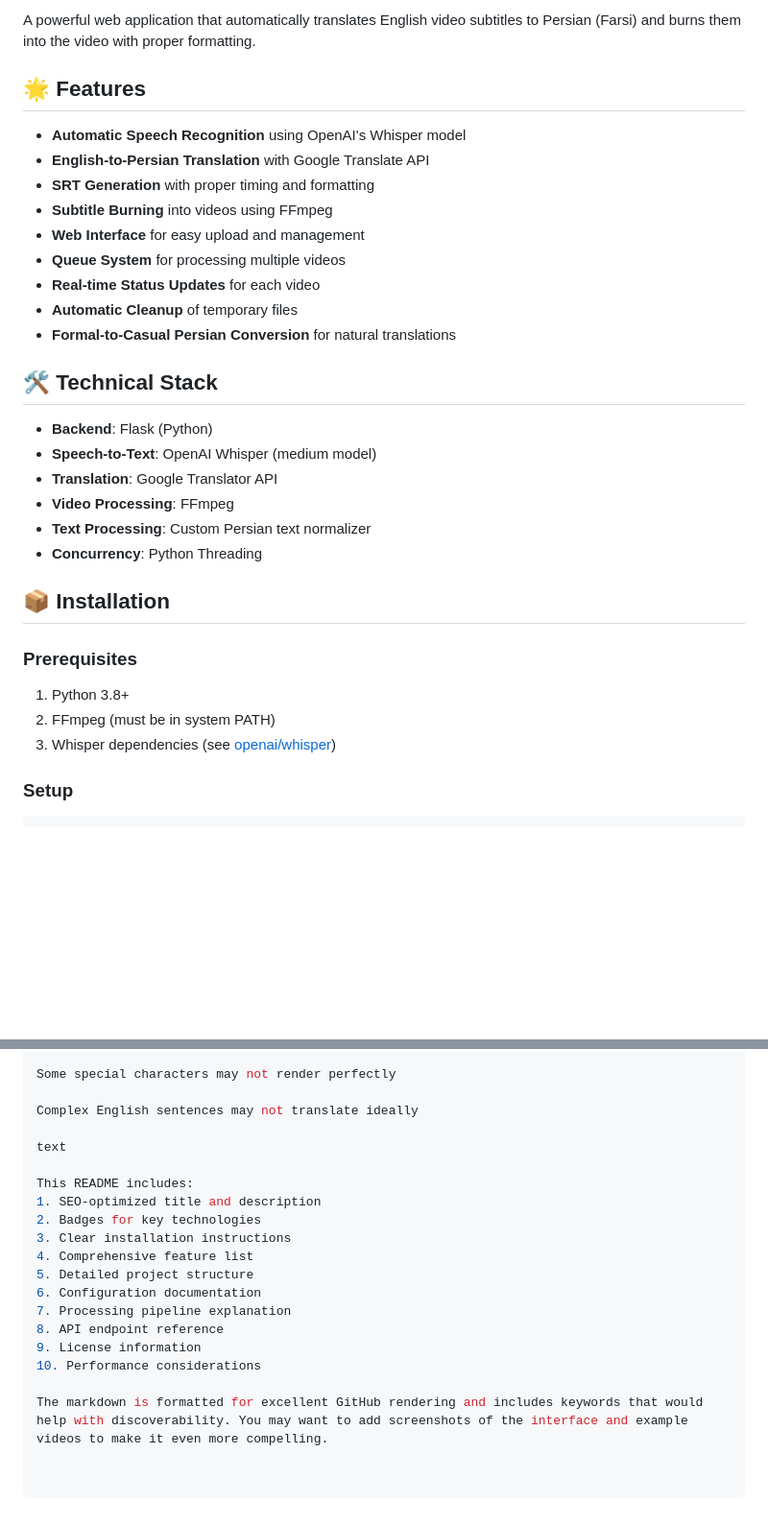
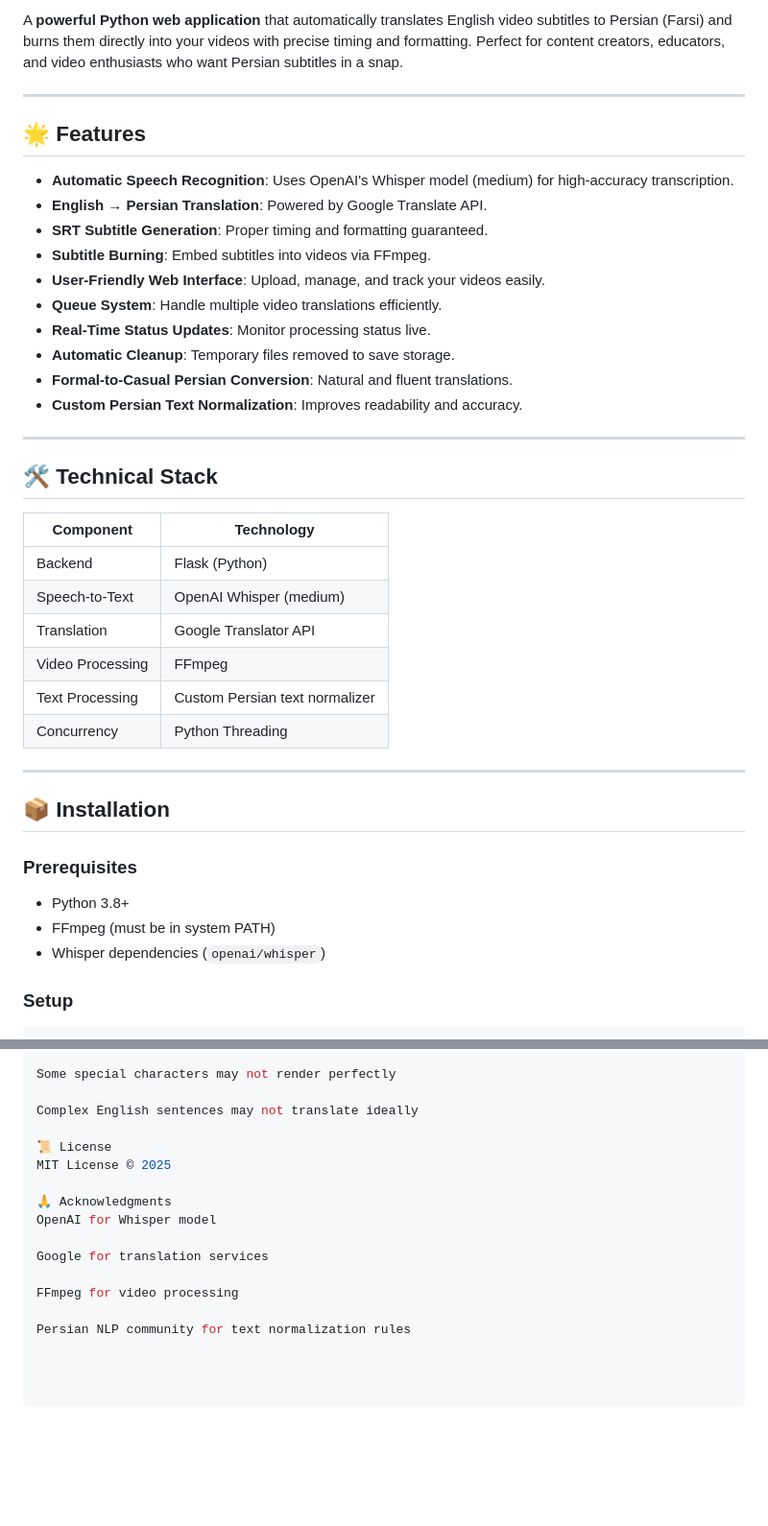
Before and after one commit to AUX-441/AutoCaption, a Markdown page: README.md, 2 parts joined by grey strips. Shown at 96% size. Drawn GitHub-style; blank space fills up the shorter version.

```diff
--- a/README.md
+++ b/README.md
@@ -7,34 +8,43 @@
 
-A powerful web application that automatically translates English video subtitles to Persian (Farsi) and burns them into the video with proper formatting.
+A **powerful Python web application** that automatically translates English video subtitles to Persian (Farsi) and burns them directly into your videos with precise timing and formatting. Perfect for content creators, educators, and video enthusiasts who want Persian subtitles in a snap.
+
+---
 
 ## 🌟 Features
 
-- **Automatic Speech Recognition** using OpenAI's Whisper model
-- **English-to-Persian Translation** with Google Translate API
-- **SRT Generation** with proper timing and formatting
-- **Subtitle Burning** into videos using FFmpeg
-- **Web Interface** for easy upload and management
-- **Queue System** for processing multiple videos
-- **Real-time Status Updates** for each video
-- **Automatic Cleanup** of temporary files
-- **Formal-to-Casual Persian Conversion** for natural translations
+- **Automatic Speech Recognition**: Uses OpenAI's Whisper model (medium) for high-accuracy transcription.
+- **English → Persian Translation**: Powered by Google Translate API.
+- **SRT Subtitle Generation**: Proper timing and formatting guaranteed.
+- **Subtitle Burning**: Embed subtitles into videos via FFmpeg.
+- **User-Friendly Web Interface**: Upload, manage, and track your videos easily.
+- **Queue System**: Handle multiple video translations efficiently.
+- **Real-Time Status Updates**: Monitor processing status live.
+- **Automatic Cleanup**: Temporary files removed to save storage.
+- **Formal-to-Casual Persian Conversion**: Natural and fluent translations.
+- **Custom Persian Text Normalization**: Improves readability and accuracy.
+
+---
 
 ## 🛠️ Technical Stack
 
-- **Backend**: Flask (Python)
-- **Speech-to-Text**: OpenAI Whisper (medium model)
-- **Translation**: Google Translator API
-- **Video Processing**: FFmpeg
-- **Text Processing**: Custom Persian text normalizer
-- **Concurrency**: Python Threading
+| Component | Technology |
+|-----------|-----------|
+| Backend | Flask (Python) |
+| Speech-to-Text | OpenAI Whisper (medium) |
+| Translation | Google Translator API |
+| Video Processing | FFmpeg |
+| Text Processing | Custom Persian text normalizer |
+| Concurrency | Python Threading |
+
+---
 
 ## 📦 Installation
 
 ### Prerequisites
 
-1. Python 3.8+
-2. FFmpeg (must be in system PATH)
-3. Whisper dependencies (see [openai/whisper](https://github.com/openai/whisper))
+- Python 3.8+
+- FFmpeg (must be in system PATH)
+- Whisper dependencies (`openai/whisper`)
 
 ### Setup
 
@@ -161,18 +161,14 @@ Some special characters may not render perfectly
 
 Complex English sentences may not translate ideally
 
-text
+📜 License
+MIT License © 2025
 
-This README includes:
-1. SEO-optimized title and description
-2. Badges for key technologies
-3. Clear installation instructions
-4. Comprehensive feature list
-5. Detailed project structure
-6. Configuration documentation
-7. Processing pipeline explanation
-8. API endpoint reference
-9. License information
-10. Performance considerations
+🙏 Acknowledgments
+OpenAI for Whisper model
 
-The markdown is formatted for excellent GitHub rendering and includes keywords that would help with discoverability. You may want to add screenshots of the interface and example videos to make it even more compelling.
+Google for translation services
+
+FFmpeg for video processing
+
+Persian NLP community for text normalization rules
```
Also changed, not shown: other parts of README.md (+30 -39 lines).
